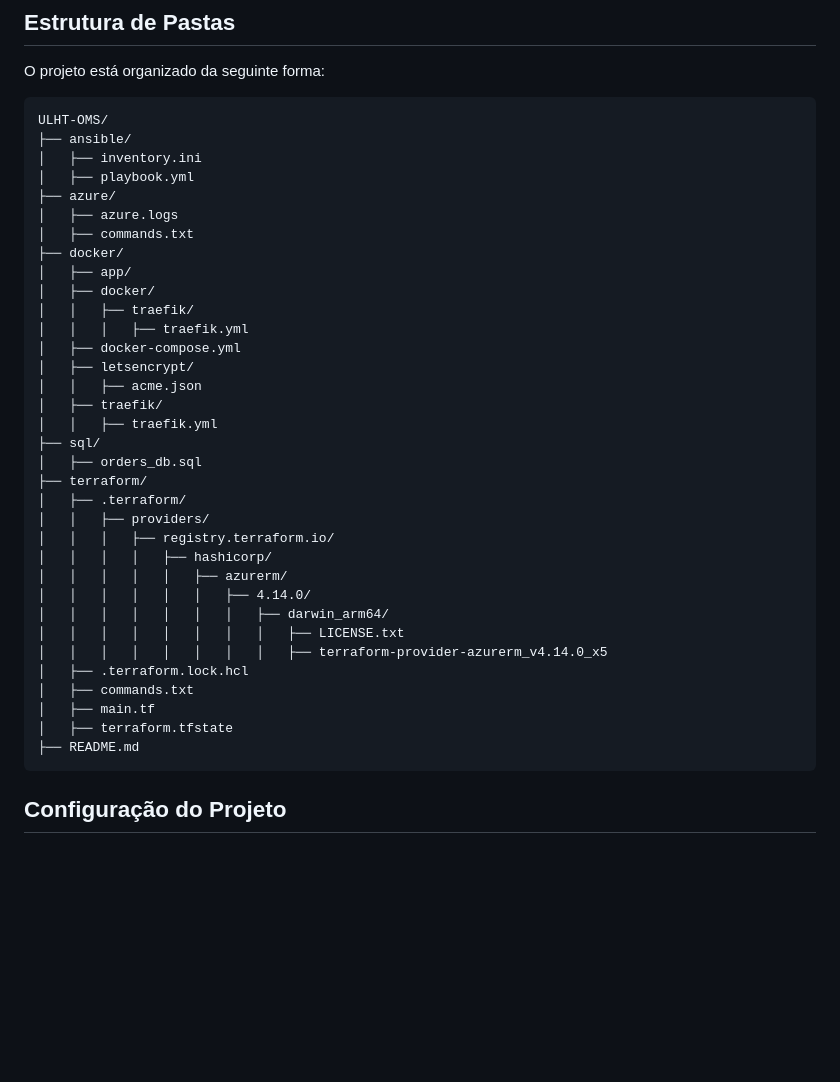
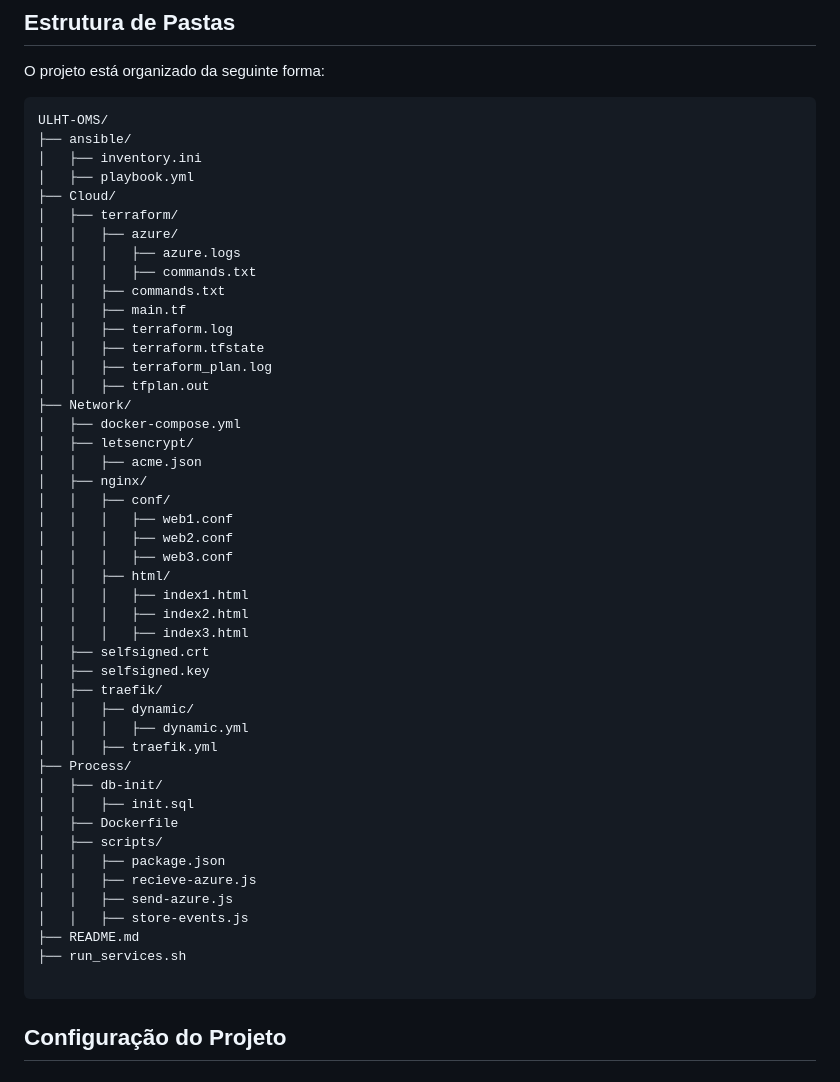
Before and after one commit to marcelogdomingues/ulht-oms, a Markdown page: README.md, the part around the change. Rendered like a GitHub page; blank space fills up the shorter version.

````diff
--- a/README.md
+++ b/README.md
@@ -39,36 +39,48 @@ ULHT-OMS/
 ├── ansible/
 │   ├── inventory.ini
 │   ├── playbook.yml
-├── azure/
-│   ├── azure.logs
-│   ├── commands.txt
-├── docker/
-│   ├── app/
-│   ├── docker/
-│   │   ├── traefik/
-│   │   │   ├── traefik.yml
+├── Cloud/
+│   ├── terraform/
+│   │   ├── azure/
+│   │   │   ├── azure.logs
+│   │   │   ├── commands.txt
+│   │   ├── commands.txt
+│   │   ├── main.tf
+│   │   ├── terraform.log
+│   │   ├── terraform.tfstate
+│   │   ├── terraform_plan.log
+│   │   ├── tfplan.out
+├── Network/
 │   ├── docker-compose.yml
 │   ├── letsencrypt/
 │   │   ├── acme.json
+│   ├── nginx/
+│   │   ├── conf/
+│   │   │   ├── web1.conf
+│   │   │   ├── web2.conf
+│   │   │   ├── web3.conf
+│   │   ├── html/
+│   │   │   ├── index1.html
+│   │   │   ├── index2.html
+│   │   │   ├── index3.html
+│   ├── selfsigned.crt
+│   ├── selfsigned.key
 │   ├── traefik/
+│   │   ├── dynamic/
+│   │   │   ├── dynamic.yml
 │   │   ├── traefik.yml
-├── sql/
-│   ├── orders_db.sql
-├── terraform/
-│   ├── .terraform/
-│   │   ├── providers/
-│   │   │   ├── registry.terraform.io/
-│   │   │   │   ├── hashicorp/
-│   │   │   │   │   ├── azurerm/
-│   │   │   │   │   │   ├── 4.14.0/
-│   │   │   │   │   │   │   ├── darwin_arm64/
-│   │   │   │   │   │   │   │   ├── LICENSE.txt
-│   │   │   │   │   │   │   │   ├── terraform-provider-azurerm_v4.14.0_x5
-│   ├── .terraform.lock.hcl
-│   ├── commands.txt
-│   ├── main.tf
-│   ├── terraform.tfstate
+├── Process/
+│   ├── db-init/
+│   │   ├── init.sql
+│   ├── Dockerfile
+│   ├── scripts/
+│   │   ├── package.json
+│   │   ├── recieve-azure.js
+│   │   ├── send-azure.js
+│   │   ├── store-events.js
 ├── README.md
+├── run_services.sh
+
 ```
 
 ## Configuração do Projeto
````
